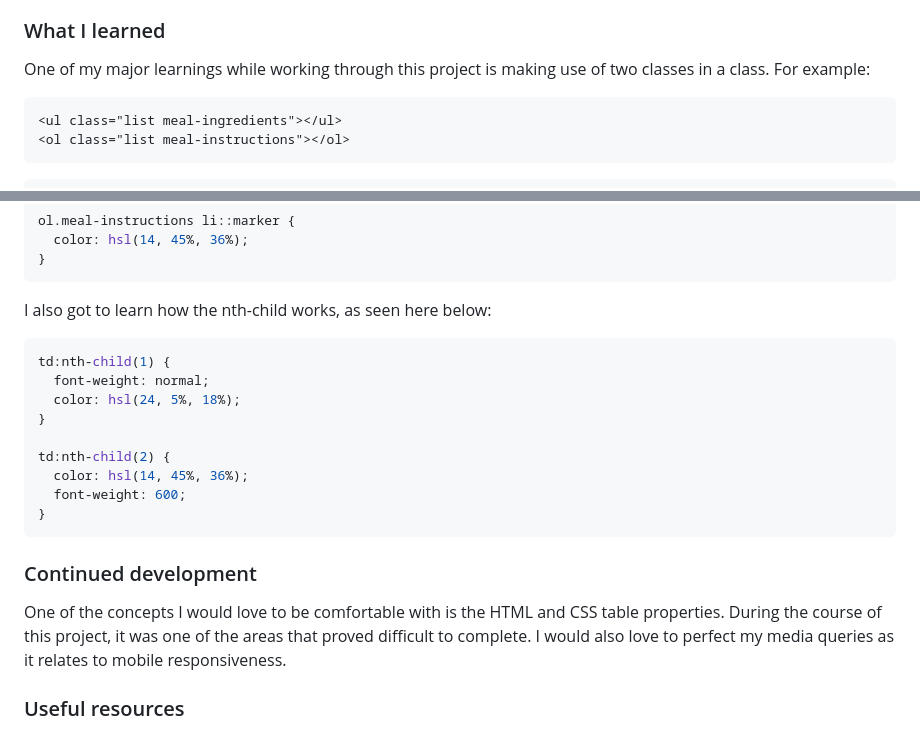
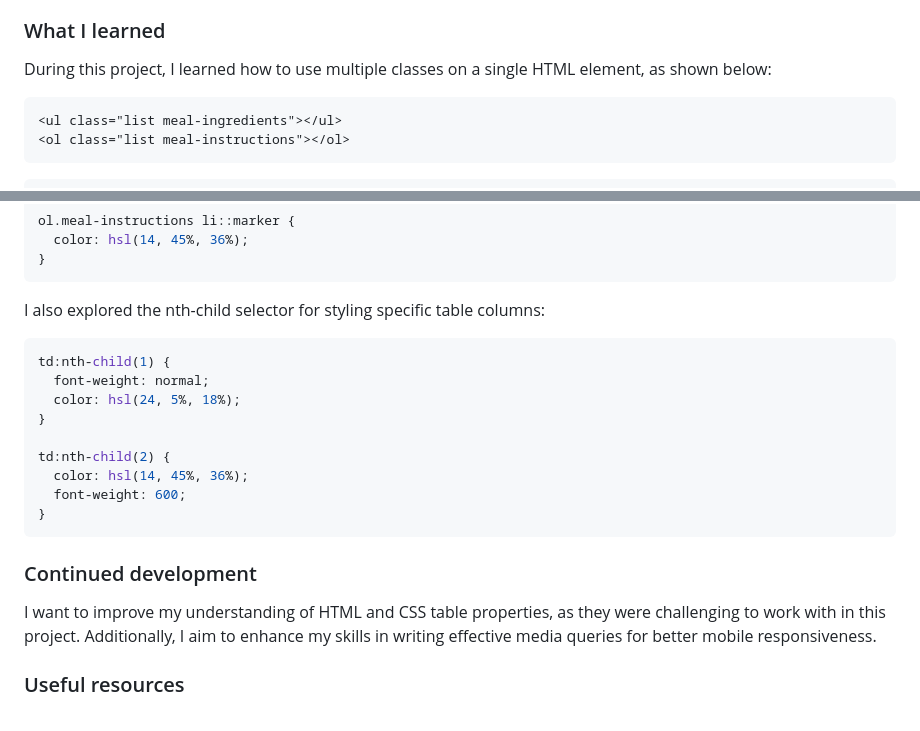
Before and after one commit to ElijahOluwasegun/recipe-page-coding-challenge, a Markdown page: README-template.md, 2 parts joined by grey strips. Drawn GitHub-style.

Commit message:
Updated "my process" section text

````diff
--- a/README-template.md
+++ b/README-template.md
@@ -41,7 +41,7 @@ This is a solution to the [Recipe page challenge on Frontend Mentor](https://www
 
 ### What I learned
 
-One of my major learnings while working through this project is making use of two classes in a class. For example:
+During this project, I learned how to use multiple classes on a single HTML element, as shown below:
 
 ```html
 <ul class="list meal-ingredients"></ul>
@@ -67,7 +67,7 @@ ol.meal-instructions li::marker {
 }
 ```
 
-I also got to learn how the nth-child works, as seen here below:
+I also explored the nth-child selector for styling specific table columns:
 
 ```css
 td:nth-child(1) {
@@ -83,7 +83,7 @@ td:nth-child(2) {
 
 ### Continued development
 
-One of the concepts I would love to be comfortable with is the HTML and CSS table properties. During the course of this project, it was one of the areas that proved difficult to complete. I would also love to perfect my media queries as it relates to mobile responsiveness.
+I want to improve my understanding of HTML and CSS table properties, as they were challenging to work with in this project. Additionally, I aim to enhance my skills in writing effective media queries for better mobile responsiveness.
 
 ### Useful resources
 
````
